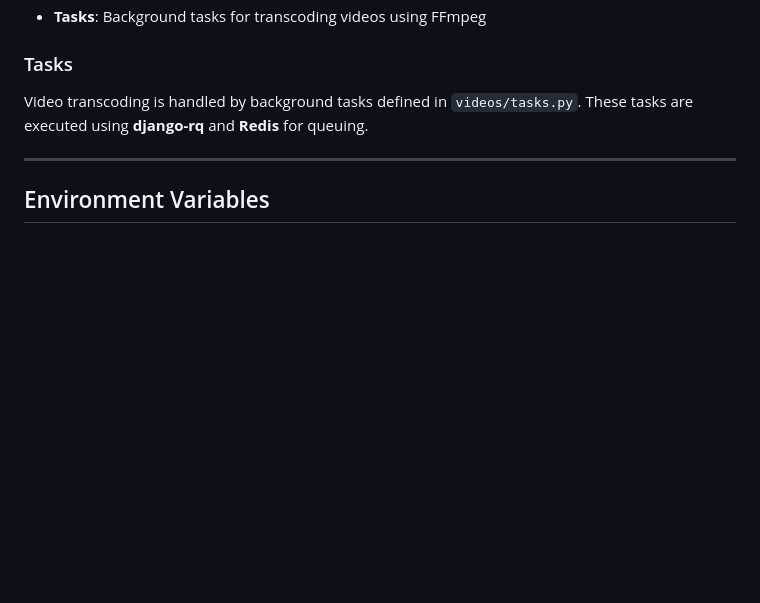
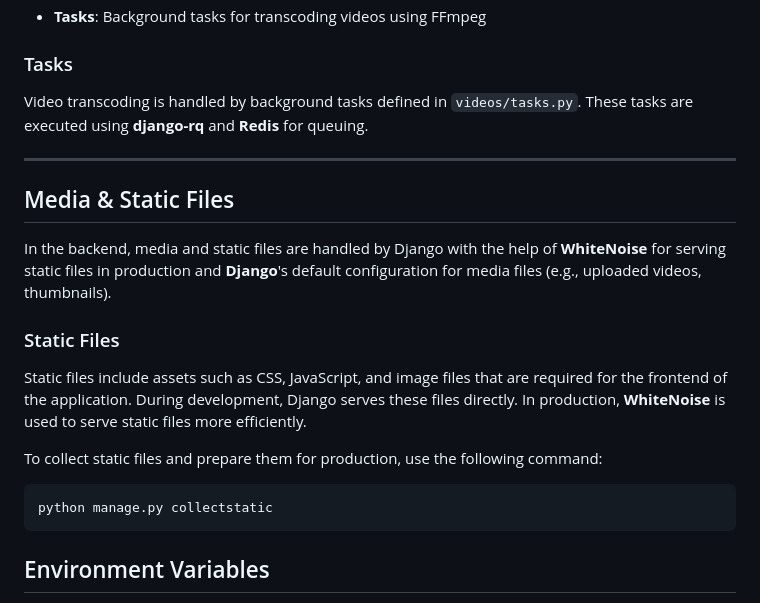
Before and after one commit to Seldir193/Videoflix_backend, a Markdown page: dokumentation.md, the part around the change. Drawn GitHub-style; blank space fills up the shorter version.

Commit message:
correct dokumentation
dokumentation

````diff
--- a/dokumentation.md
+++ b/dokumentation.md
@@ -140,6 +140,20 @@ Video transcoding is handled by background tasks defined in `videos/tasks.py`. T
 
 ---
 
+## Media & Static Files
+
+In the backend, media and static files are handled by Django with the help of **WhiteNoise** for serving static files in production and **Django**'s default configuration for media files (e.g., uploaded videos, thumbnails).
+
+### Static Files
+
+Static files include assets such as CSS, JavaScript, and image files that are required for the frontend of the application. During development, Django serves these files directly. In production, **WhiteNoise** is used to serve static files more efficiently.
+
+To collect static files and prepare them for production, use the following command:
+
+```bash
+python manage.py collectstatic
+```
+
 ## Environment Variables
 
 The backend relies on several environment variables for configuration. These variables can be found in the `.env` file. Some of the key environment variables include:
````
